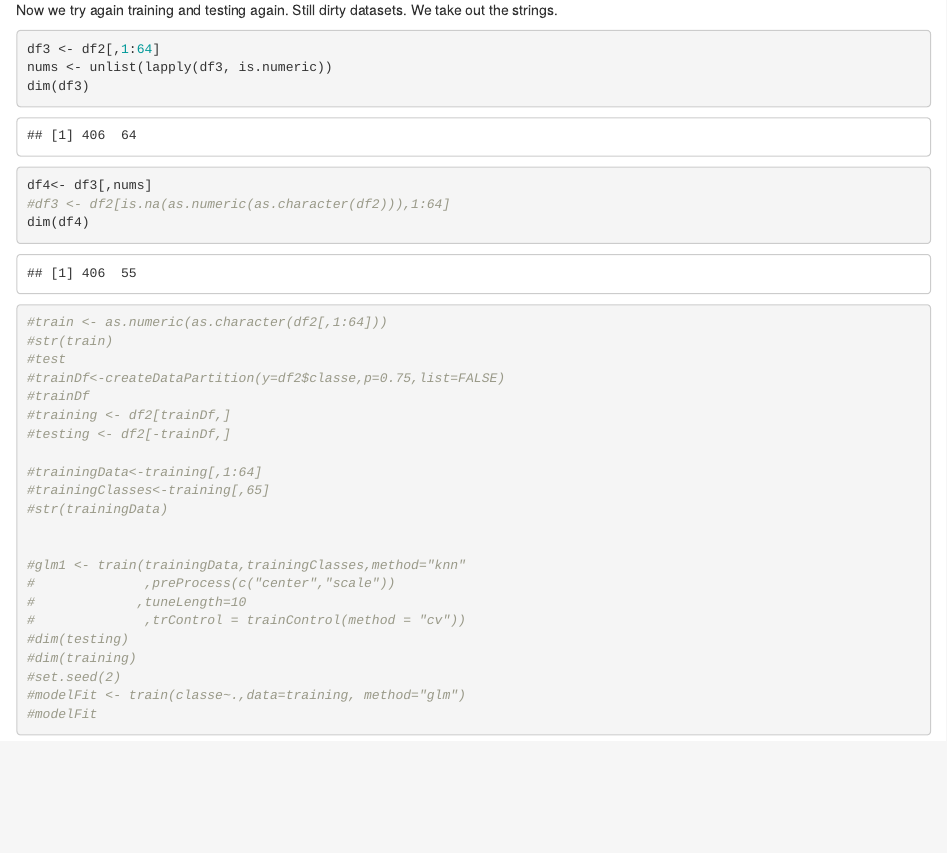
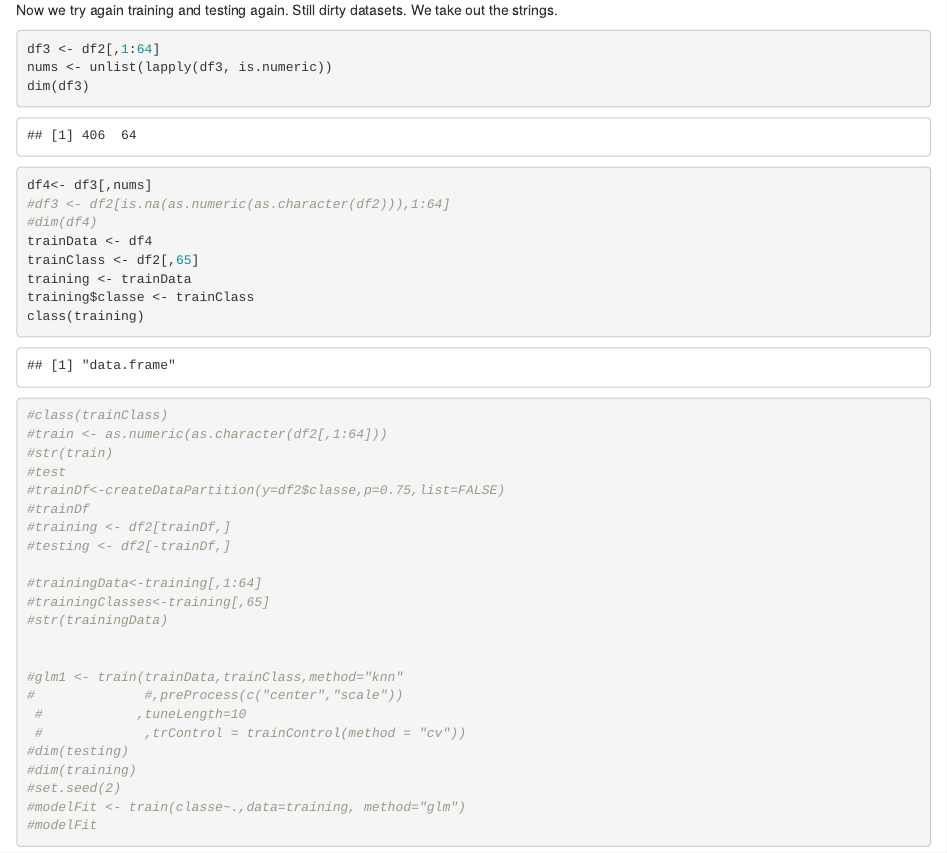
Before and after one commit to kennexrazon/PracticalMachineLearning, an R Markdown document (HAR_ML.Rmd): the page in a window 1100 px wide, from 750 px down. The pictures show the output file HAR_ML.html that the author committed with the source, opened offline.

Commit message:
still stopping
looks like data is clean

````diff
--- a/HAR_ML.Rmd
+++ b/HAR_ML.Rmd
@@ -51,7 +51,16 @@ nums <- unlist(lapply(df3, is.numeric))
 dim(df3)
 df4<- df3[,nums]
 #df3 <- df2[is.na(as.numeric(as.character(df2))),1:64]
-dim(df4)
+#dim(df4)
+trainData <- df4
+trainClass <- df2[,65]
+training <- trainData
+training$classe <- trainClass
+class(training)
+```
+A lot of coding
+```{r fitting}
+#class(trainClass)
 #train <- as.numeric(as.character(df2[,1:64]))
 #str(train)
 #test
@@ -65,15 +74,15 @@ dim(df4)
 #str(trainingData)
 
 
-#glm1 <- train(trainingData,trainingClasses,method="knn"
-#              ,preProcess(c("center","scale"))
-#             ,tuneLength=10
-#              ,trControl = trainControl(method = "cv"))
+#glm1 <- train(trainData,trainClass,method="knn"
+#              #,preProcess(c("center","scale"))
+ #            ,tuneLength=10
+ #             ,trControl = trainControl(method = "cv"))
 #dim(testing)
 #dim(training)
-#set.seed(2)
-#modelFit <- train(classe~.,data=training, method="glm")
-#modelFit
+set.seed(2)
+modelFit <- train(classe ~ .,data=training, method="glm")
+modelFit
 ```
 ## Including Plots
 
````
Also changed, not shown: HAR_ML.html.
